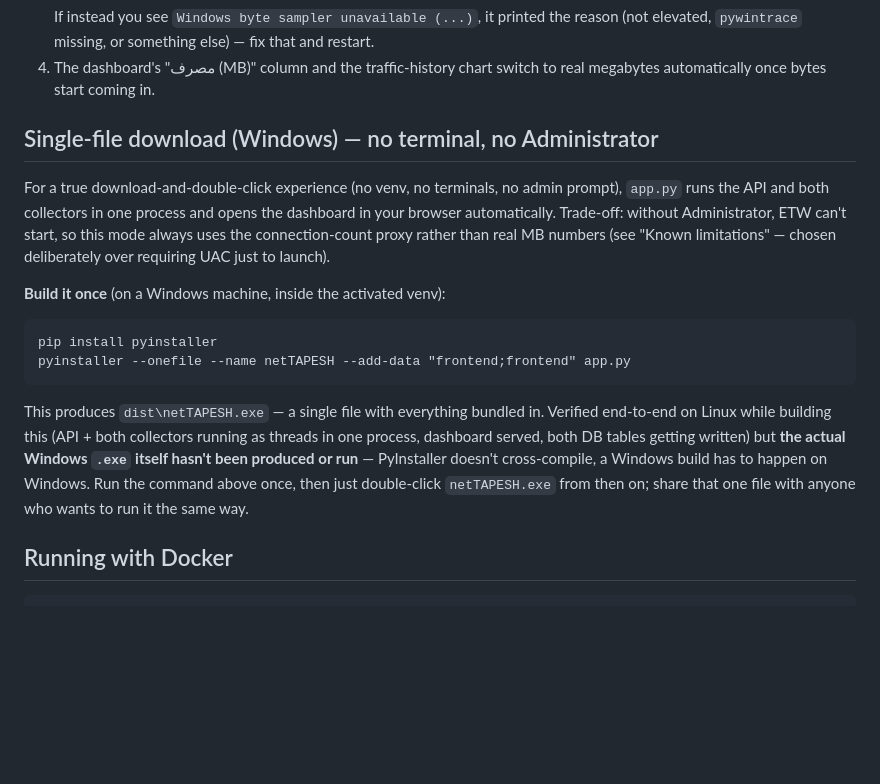
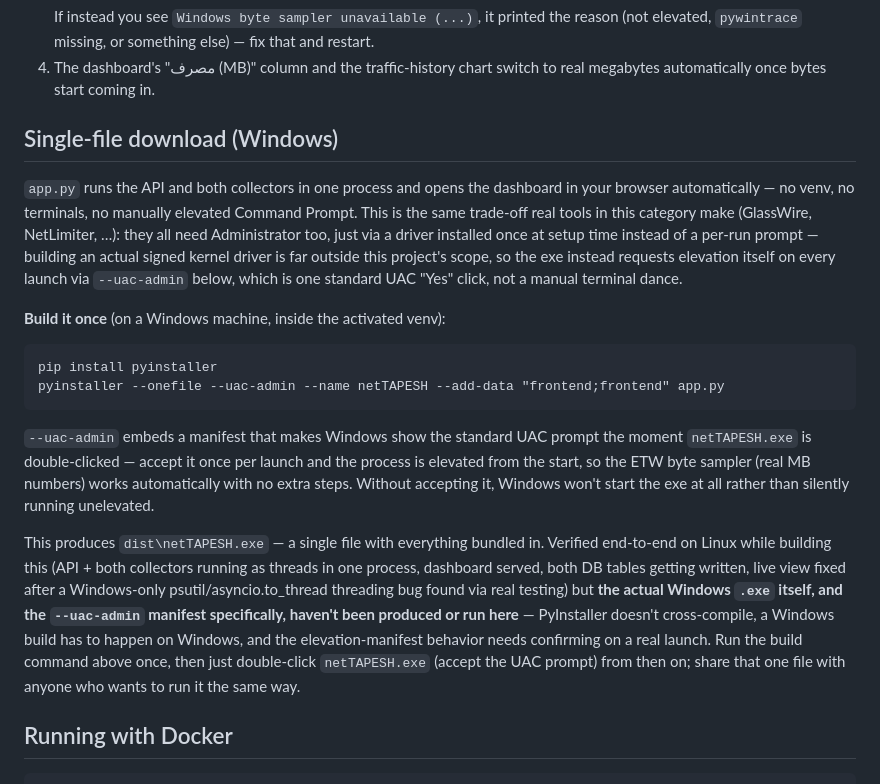
Before and after one commit to mehrshadfasaei/netTAPESH, a Markdown page: README.md, the part around the change. Rendered like a GitHub page; blank space fills up the shorter version.

Commit message:
README: use --uac-admin for the single-file build (real MB, one UAC click)
Revised the trade-off after discussing how GlassWire/NetLimiter-class
tools actually get this data: a kernel driver installed once at setup
(itself requiring one UAC click during install). A signed kernel driver
is out of scope here, but PyInstaller's --uac-admin flag gets the same
'ask once, not manually every launch' UX for the ETW path — it embeds a
manifest so double-clicking netTAPESH.exe itself triggers the standard
UAC prompt, then the process is elevated from the start and the byte
sampler just works, no separate elevated terminal needed.

Not verified here (no Windows machine) — the manifest's actual behavior
on double-click needs confirming on a real run.

````diff
--- a/README.md
+++ b/README.md
@@ -126,28 +126,42 @@ Open `http://localhost:8000`. API docs (Swagger UI): `http://localhost:8000/docs
 4. The dashboard's "مصرف (MB)" column and the traffic-history chart
    switch to real megabytes automatically once bytes start coming in.
 
-## Single-file download (Windows) — no terminal, no Administrator
+## Single-file download (Windows)
 
-For a true download-and-double-click experience (no venv, no terminals,
-no admin prompt), `app.py` runs the API and both collectors in one
-process and opens the dashboard in your browser automatically. Trade-off:
-without Administrator, ETW can't start, so this mode always uses the
-connection-count proxy rather than real MB numbers (see "Known
-limitations" — chosen deliberately over requiring UAC just to launch).
+`app.py` runs the API and both collectors in one process and opens the
+dashboard in your browser automatically — no venv, no terminals, no
+manually elevated Command Prompt. This is the same trade-off real tools
+in this category make (GlassWire, NetLimiter, …): they all need
+Administrator too, just via a driver installed once at setup time
+instead of a per-run prompt — building an actual signed kernel driver is
+far outside this project's scope, so the exe instead requests elevation
+itself on every launch via `--uac-admin` below, which is one standard
+UAC "Yes" click, not a manual terminal dance.
 
 **Build it once** (on a Windows machine, inside the activated venv):
 ```cmd
 pip install pyinstaller
-pyinstaller --onefile --name netTAPESH --add-data "frontend;frontend" app.py
+pyinstaller --onefile --uac-admin --name netTAPESH --add-data "frontend;frontend" app.py
 ```
+`--uac-admin` embeds a manifest that makes Windows show the standard UAC
+prompt the moment `netTAPESH.exe` is double-clicked — accept it once per
+launch and the process is elevated from the start, so the ETW byte
+sampler (real MB numbers) works automatically with no extra steps.
+Without accepting it, Windows won't start the exe at all rather than
+silently running unelevated.
+
 This produces `dist\netTAPESH.exe` — a single file with everything
 bundled in. Verified end-to-end on Linux while building this (API +
 both collectors running as threads in one process, dashboard served,
-both DB tables getting written) but **the actual Windows `.exe` itself
-hasn't been produced or run** — PyInstaller doesn't cross-compile, a
-Windows build has to happen on Windows. Run the command above once,
-then just double-click `netTAPESH.exe` from then on; share that one
-file with anyone who wants to run it the same way.
+both DB tables getting written, live view fixed after a Windows-only
+psutil/asyncio.to_thread threading bug found via real testing) but
+**the actual Windows `.exe` itself, and the `--uac-admin` manifest
+specifically, haven't been produced or run here** — PyInstaller doesn't
+cross-compile, a Windows build has to happen on Windows, and the
+elevation-manifest behavior needs confirming on a real launch. Run the
+build command above once, then just double-click `netTAPESH.exe` (accept
+the UAC prompt) from then on; share that one file with anyone who wants
+to run it the same way.
 
 ## Running with Docker
 
````
